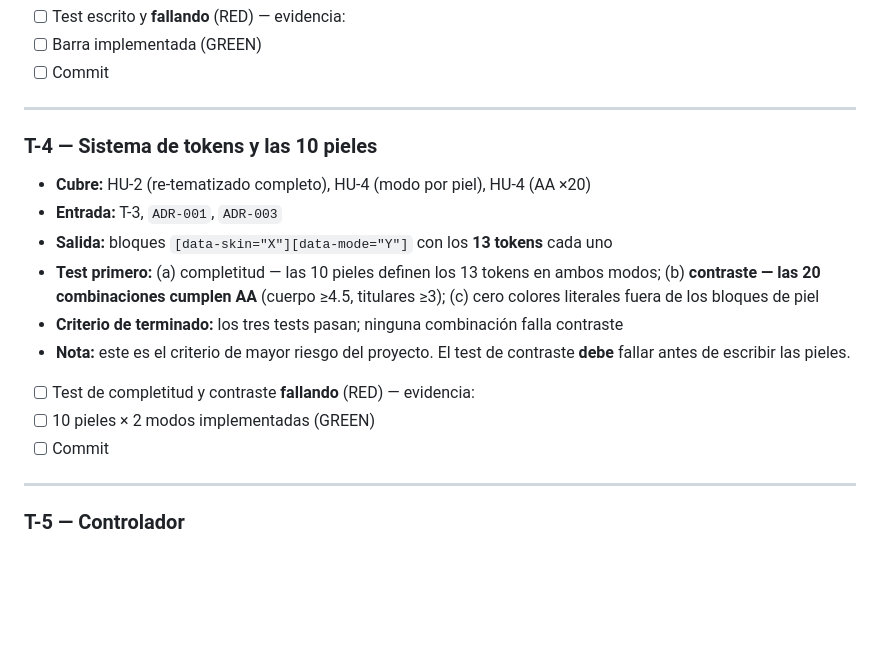
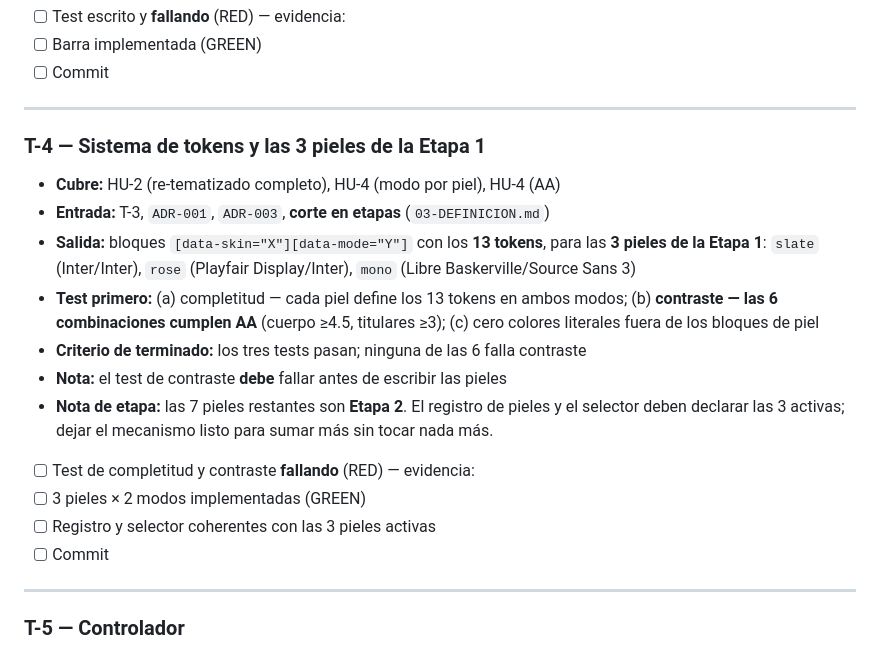
Before and after one commit to cabobadilla/MyHermesTest, a Markdown page: docs/05-TAREAS.md, the part around the change. Drawn GitHub-style; blank space fills up the shorter version.

```diff
--- a/docs/05-TAREAS.md
+++ b/docs/05-TAREAS.md
@@ -60,17 +60,25 @@
 
 ---
 
-### T-4 — Sistema de tokens y las 10 pieles
+### T-4 — Sistema de tokens y las 3 pieles de la Etapa 1
 
-- **Cubre:** HU-2 (re-tematizado completo), HU-4 (modo por piel), HU-4 (AA ×20)
-- **Entrada:** T-3, `ADR-001`, `ADR-003`
-- **Salida:** bloques `[data-skin="X"][data-mode="Y"]` con los **13 tokens** cada uno
-- **Test primero:** (a) completitud — las 10 pieles definen los 13 tokens en ambos modos; (b) **contraste — las 20 combinaciones cumplen AA** (cuerpo ≥4.5, titulares ≥3); (c) cero colores literales fuera de los bloques de piel
-- **Criterio de terminado:** los tres tests pasan; ninguna combinación falla contraste
-- **Nota:** este es el criterio de mayor riesgo del proyecto. El test de contraste **debe** fallar antes de escribir las pieles.
+- **Cubre:** HU-2 (re-tematizado completo), HU-4 (modo por piel), HU-4 (AA)
+- **Entrada:** T-3, `ADR-001`, `ADR-003`, **corte en etapas** (`03-DEFINICION.md`)
+- **Salida:** bloques `[data-skin="X"][data-mode="Y"]` con los **13 tokens**, para
+  las **3 pieles de la Etapa 1**: `slate` (Inter/Inter), `rose` (Playfair
+  Display/Inter), `mono` (Libre Baskerville/Source Sans 3)
+- **Test primero:** (a) completitud — cada piel define los 13 tokens en ambos
+  modos; (b) **contraste — las 6 combinaciones cumplen AA** (cuerpo ≥4.5,
+  titulares ≥3); (c) cero colores literales fuera de los bloques de piel
+- **Criterio de terminado:** los tres tests pasan; ninguna de las 6 falla contraste
+- **Nota:** el test de contraste **debe** fallar antes de escribir las pieles
+- **Nota de etapa:** las 7 pieles restantes son **Etapa 2**. El registro de pieles
+  y el selector deben declarar las 3 activas; dejar el mecanismo listo para
+  sumar más sin tocar nada más.
 
 - [ ] Test de completitud y contraste **fallando** (RED) — evidencia:
-- [ ] 10 pieles × 2 modos implementadas (GREEN)
+- [ ] 3 pieles × 2 modos implementadas (GREEN)
+- [ ] Registro y selector coherentes con las 3 pieles activas
 - [ ] Commit
 
 ---
```
Also changed, not shown: docs/03-DEFINICION.md (+40 -0 lines).
